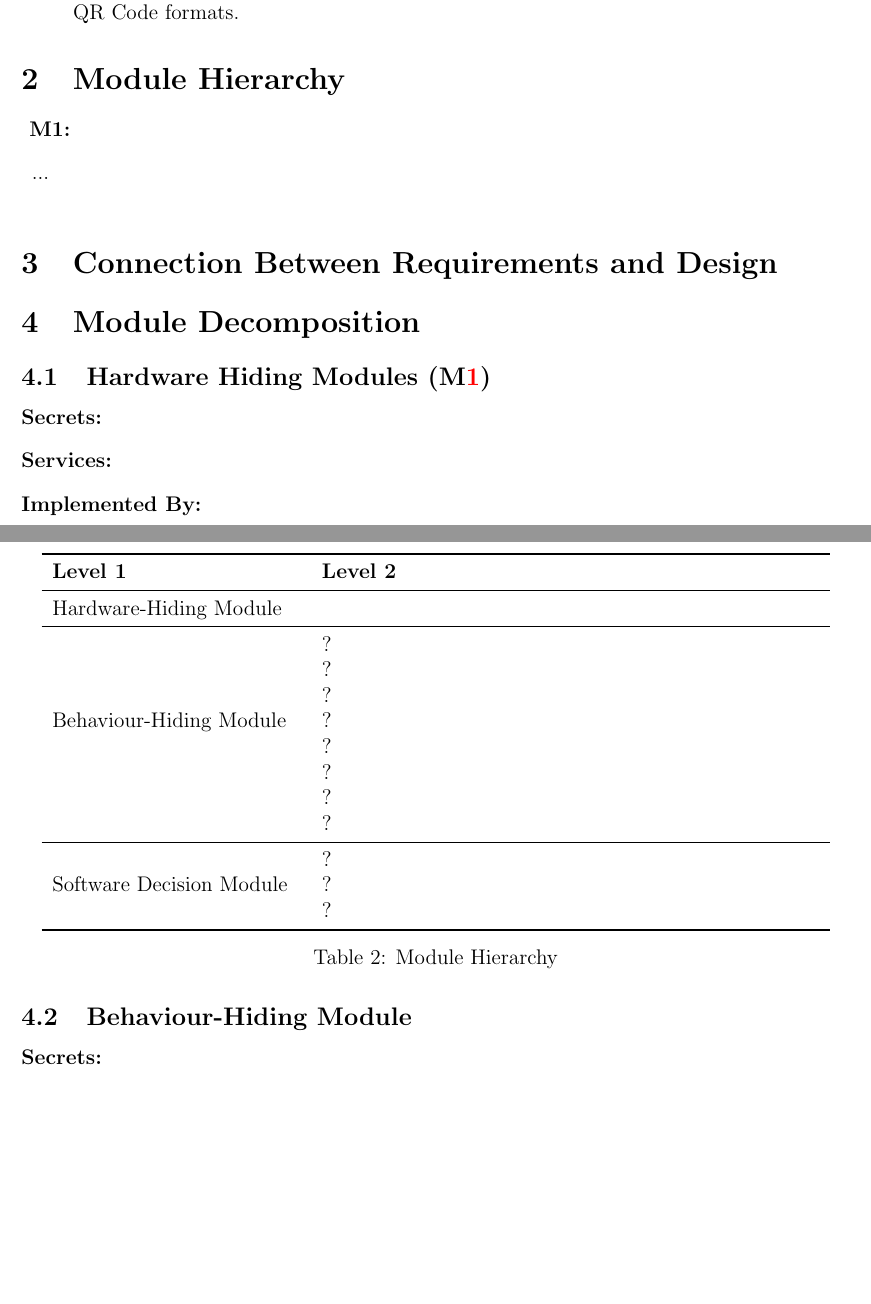
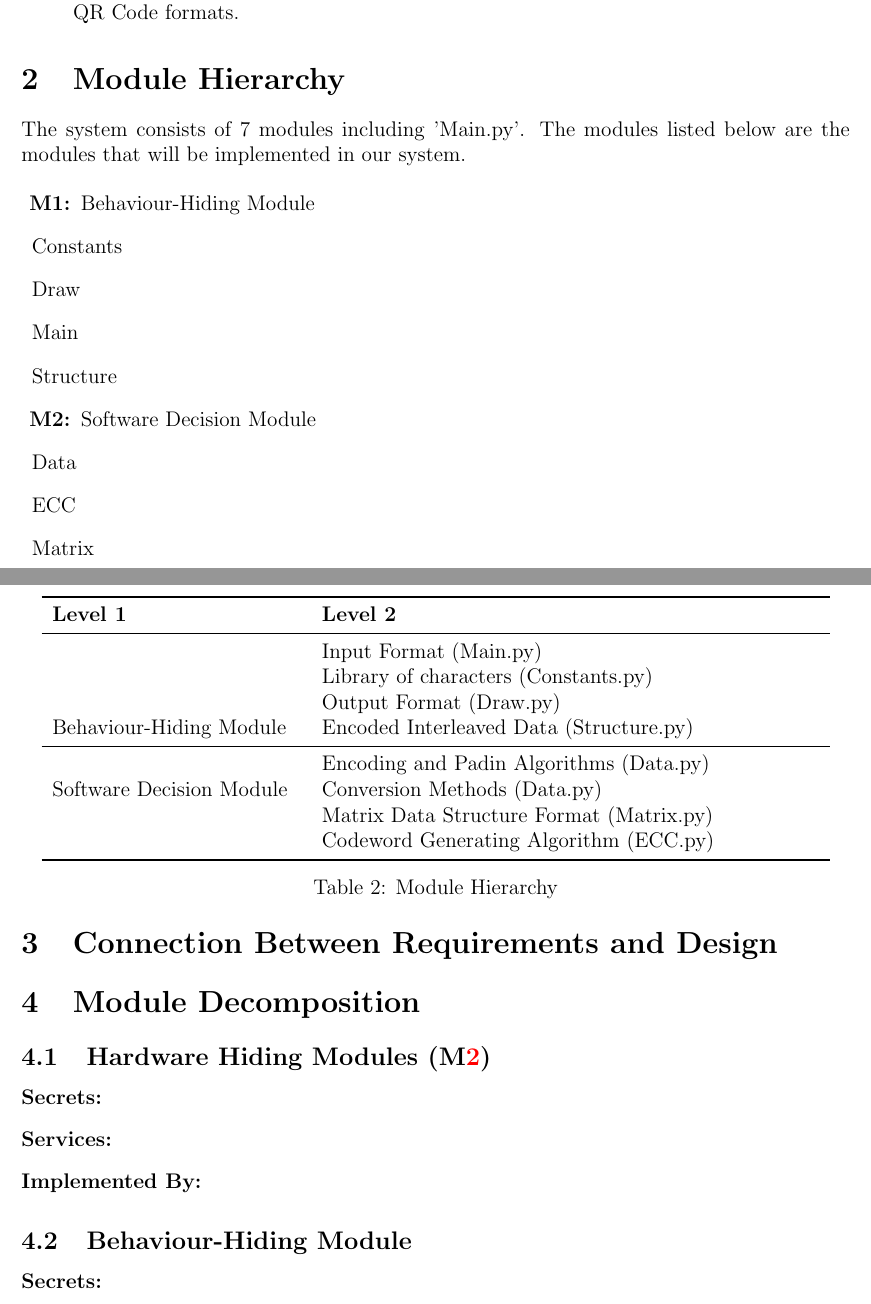
Before and after one commit to Emilio-dot-H/Q-aRt, a LaTeX document (Doc/Design/MG/MG.tex): two parts of pages 3 and 4 of 6, joined at a grey line, cut so that both start at the same text, the shorter picture padded with empty space. Compiled offline with pdfLaTeX.

Commit message:
Completed Module Hierarchy sectio in MG.tex

```diff
--- a/Doc/Design/MG/MG.tex
+++ b/Doc/Design/MG/MG.tex
@@ -33,7 +33,7 @@
 
 \author{Team 05, Q-aRt QTs
 \\Elton Schiott schiotek
-\\Emilio Hajj hajje
+\\Emmilio Hajj hajje
 \\Liam Duncan duncanla
 }
 
@@ -90,11 +90,18 @@ The max number of characters encoded is not likely to change, as our choice was
 \end{description}
 
 \section{Module Hierarchy} \label{SecMH}
-
+The system consists of 7 modules including 'Main.py'. The modules listed below are the modules that will be implemented in our system.
 
 \begin{description}
-\item [\refstepcounter{mnum} \mthemnum \label{mHH}:]
-\item ...
+\item [\refstepcounter{mnum} \mthemnum \label{mHH}:] Behaviour-Hiding Module
+\item Constants
+\item Draw
+\item Main
+\item Structure
+\item [\refstepcounter{mnum} \mthemnum \label{mHH}:] Software Decision Module
+\item Data
+\item ECC
+\item Matrix
 \end{description}
 
 
@@ -105,22 +112,16 @@ The max number of characters encoded is not likely to change, as our choice was
 \textbf{Level 1} & \textbf{Level 2}\\
 \midrule
 
-{Hardware-Hiding Module} & ~ \\
+\multirow{7}{0.3\textwidth}{Behaviour-Hiding Module} & Input Format (Main.py)\\
+& Library of characters (Constants.py) \\
+& Output Format (Draw.py)\\
+& Encoded Interleaved Data (Structure.py)\\
 \midrule
 
-\multirow{7}{0.3\textwidth}{Behaviour-Hiding Module} & ?\\
-& ?\\
-& ?\\
-& ?\\
-& ?\\
-& ?\\
-& ?\\
-& ?\\
-\midrule
-
-\multirow{3}{0.3\textwidth}{Software Decision Module} & {?}\\
-& ?\\
-& ?\\
+\multirow{3}{0.3\textwidth}{Software Decision Module} & {Encoding and Padin Algorithms (Data.py)}\\
+& Conversion Methods (Data.py)\\
+&Matrix Data Structure Format (Matrix.py)\\
+&Codeword Generating Algorithm (ECC.py)\\
 \bottomrule
 
 \end{tabular}
```
